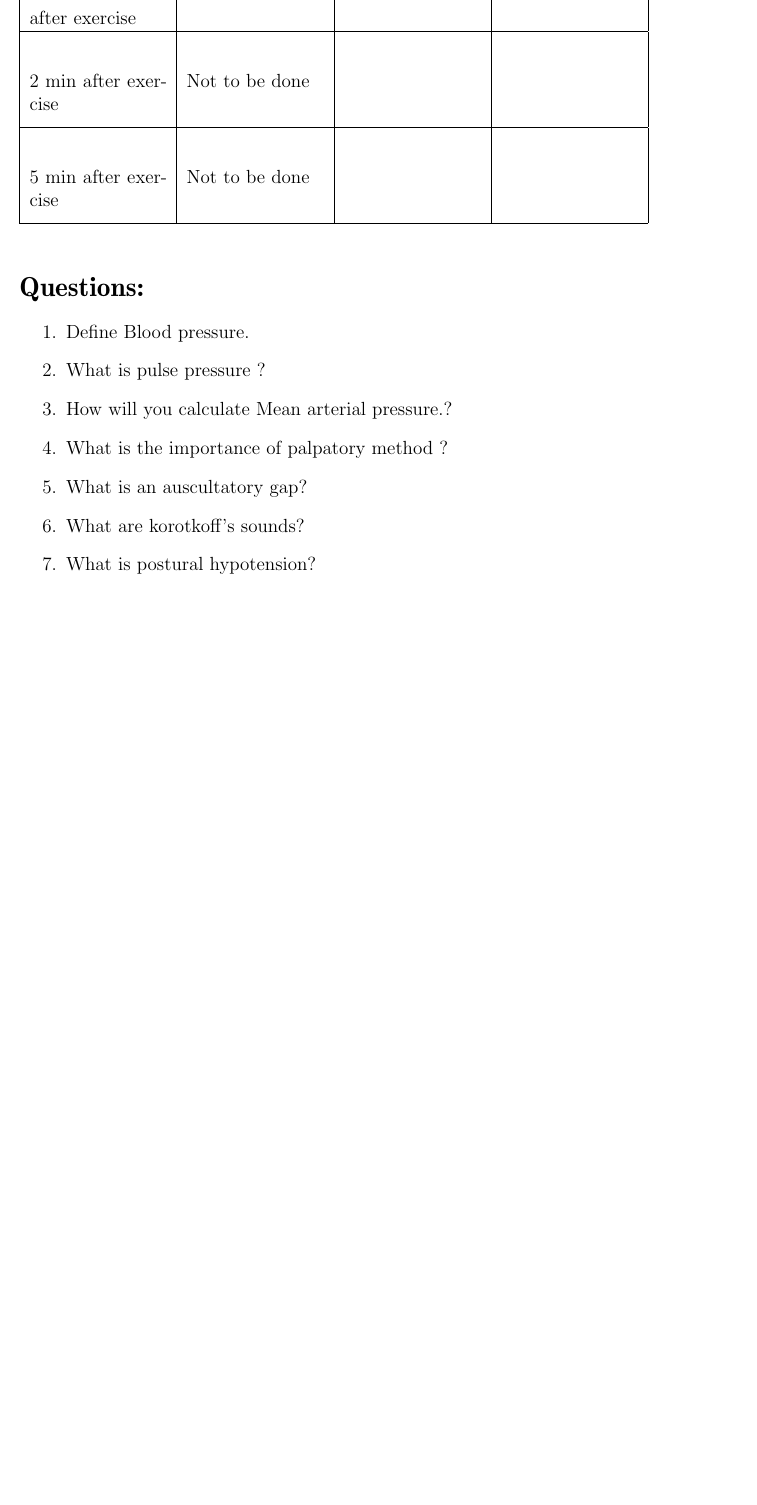
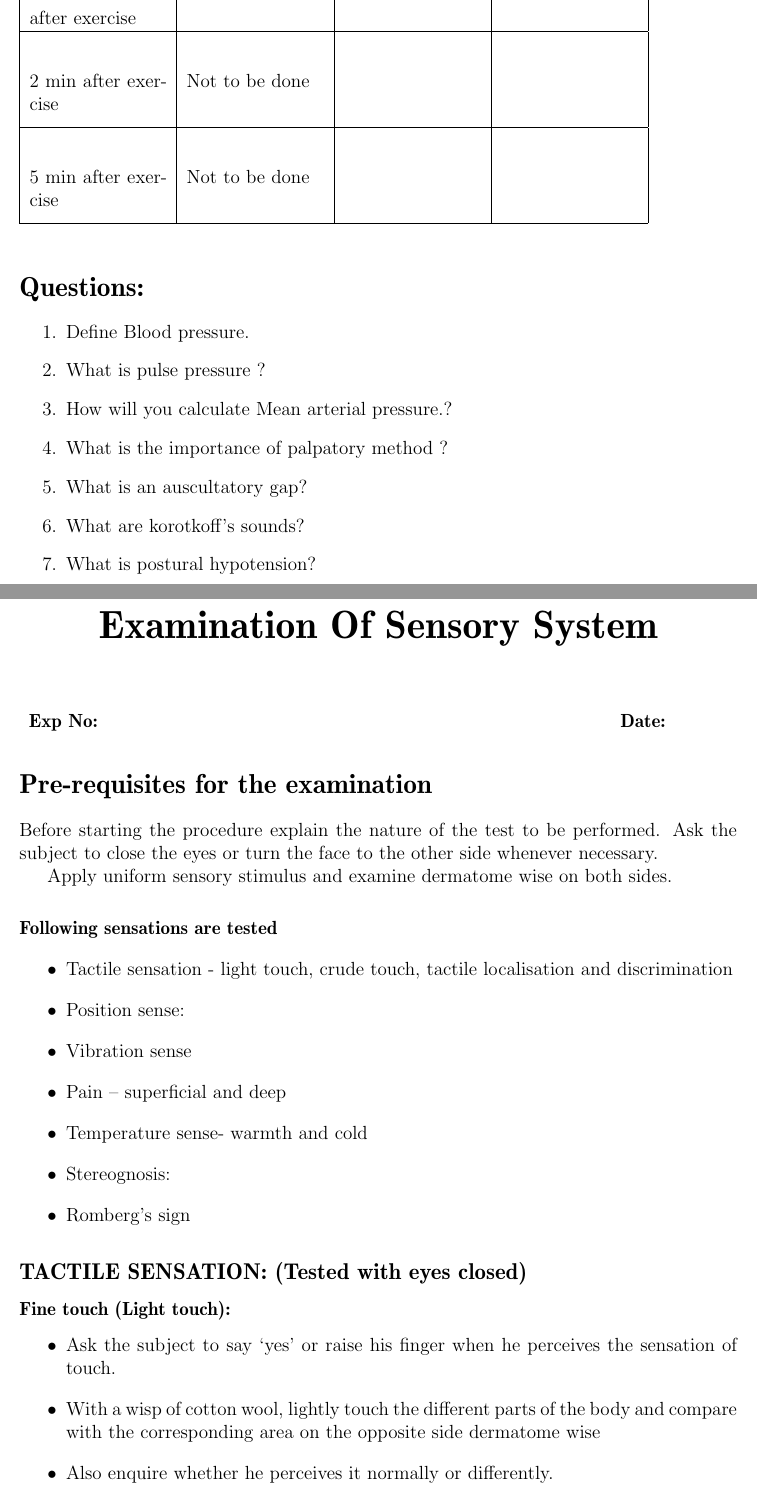
Before and after one commit to kapvphysio/record, a LaTeX thesis (combinedRecord.tex): part of page 96 of 98 before the commit and two parts of pages 96 and 99 of 102 after it, the two joined at a grey line, cut so that both start at the same text, the shorter picture padded with empty space. Compiled offline with pdfLaTeX.

Commit message:
Sensory system partial

```diff
--- a/combinedRecord.tex
+++ b/combinedRecord.tex
@@ -2199,3 +2199,29 @@ Systolic BP will show a rise due to increase in the heart rate and cardiac outpu
 \item{What is postural hypotension?}
 \end{enumerate}
 %----------}}}
+
+															\chapter*{\centering Examination Of Sensory System}
+															\begin{tabular}{p{5in} p{1in}}
+																\textbf{Exp No:}  & \textbf{Date:}\\
+															\end{tabular}
+															\section*{Pre-requisites for the examination}
+															\par									Before starting the procedure explain the nature of the test to be performed. Ask the subject to close the eyes or turn the face to the other side whenever necessary.
+															\par
+Apply uniform sensory stimulus and examine dermatome wise on both sides.
+\paragraph{Following sensations are tested}
+\begin{itemize}
+\item{Tactile sensation - light touch, crude touch, tactile localisation and 	discrimination}
+\item{Position sense:}
+\item{Vibration sense}
+\item{Pain – superficial and deep}
+\item{Temperature sense- warmth and cold}
+\item{Stereognosis:}
+\item{Romberg’s sign}
+\end{itemize}
+\subsection*{TACTILE SENSATION: (Tested with eyes closed)}
+\subsubsection*{Fine touch (Light touch):}
+\begin{itemize}
+\item{ Ask the subject to say ‘yes’ or raise his finger when he perceives the sensation of touch.}
+\item{ With a wisp of cotton wool, lightly touch the different parts of the body and compare with the corresponding area on the opposite side dermatome wise}
+\item{ Also enquire whether he perceives it normally or differently.}
+\item{ It can also be elicited by Von frey’s hair aesthesiometer.}
@@ -2201,0 +2240 @@ Systolic BP will show a rise due to increase in the heart rate and cardiac outpu
+\item{Localisation distance varies in different parts of the body. It corresponds with the density of touch receptors.}
```
Also changed, not shown: combinedRecord.pdf, combinedRecord.tex (30 more changed lines), 4 other files.
